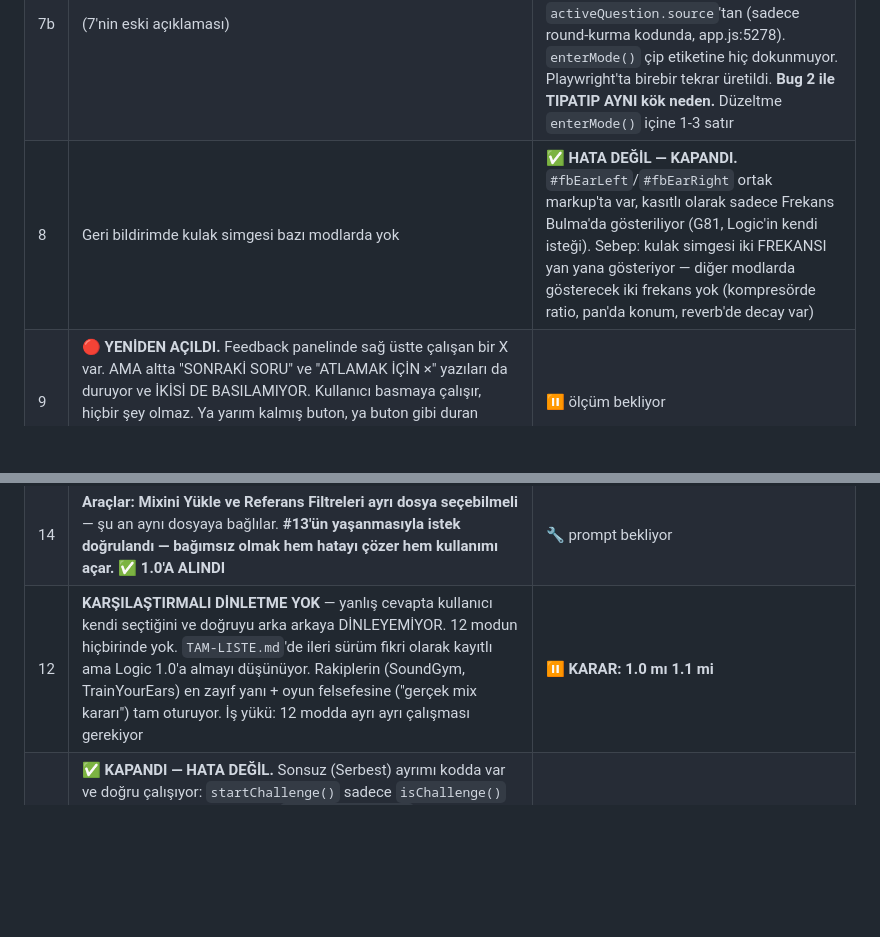
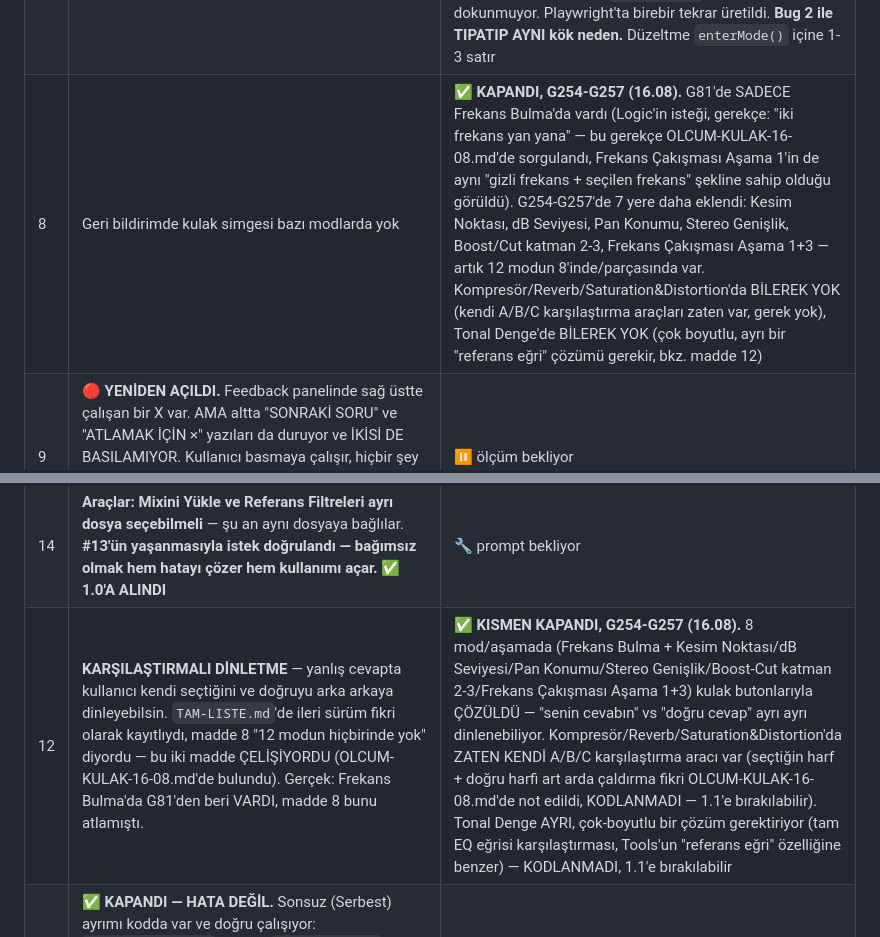
Before and after one commit to logicprotip-star/audioengineeracademy, a Markdown page: GORSEL-TEST.md, 2 parts joined by grey strips. Rendered like a GitHub page; blank space fills up the shorter version.

Commit message:
G258: GORSEL-TEST.md #8/#12 çelişkisi düzeltildi
#8 "sadece Frekans Bulma'da var" diyordu, #12 "12 modun hiçbirinde
yok" diyordu — iki madde birbiriyle çelişiyordu (OLCUM-KULAK-16-08.md'de
bulundu). İkisi de G254-G257'nin gerçek durumuna göre güncellendi:
kulak butonları artık 8 mod/aşamada var, Kompresör/Reverb/Saturation&
Distortion/Tonal Denge'de BİLEREK yok (gerekçe her ikisinde de yazılı).

Co-Authored-By: Claude Sonnet 5 <noreply@anthropic.com>

```diff
--- a/GORSEL-TEST.md
+++ b/GORSEL-TEST.md
@@ -186,7 +186,7 @@ Telefonun ana ekranında simgenin altında **"AE Academy"** mi yazıyor?
 | 6b | (6'nın eski açıklaması) | ⏸️ **ÜRÜN KARARI BEKLİYORDU** — ölçüldü: `HIDE_ANALYZER` modlarında (kompresör/reverb/distortion) analizör layout'tan kalkıyor, boşluk 10px. `BARE_ANALYZER` modlarında (dB Seviyesi/Stereo Genişlik/Pan Konumu) görsel olarak boş ama **252px yer tutuyor**, boşluk 272px. Bu boşluk kasıtlı mı, sıfırlanacak mı — Logic karar verecek |
 | 7 | **Kaynak çipi ile menü seçimi uyuşmuyor** | ✅ **ÇÖZÜLDÜ** — commit a4efb42. Cihazda doğrulandı: çip menüyle eşleşiyor, üstelik uygulamadan tamamen çıkıp girince de seçimler duruyor. Detay: |
 | 7b | (7'nin eski açıklaması) | 🔧 **KÖK SEBEP BULUNMUŞTU** — iki ayrı state okunuyor: menü `sourceSelect.value`'dan (enterMode güncelliyor), çip `activeQuestion.source`'tan (sadece round-kurma kodunda, app.js:5278). `enterMode()` çip etiketine hiç dokunmuyor. Playwright'ta birebir tekrar üretildi. **Bug 2 ile TIPATIP AYNI kök neden.** Düzeltme `enterMode()` içine 1-3 satır |
-| 8 | Geri bildirimde kulak simgesi bazı modlarda yok | ✅ **HATA DEĞİL — KAPANDI.** `#fbEarLeft`/`#fbEarRight` ortak markup'ta var, kasıtlı olarak sadece Frekans Bulma'da gösteriliyor (G81, Logic'in kendi isteği). Sebep: kulak simgesi iki FREKANSI yan yana gösteriyor — diğer modlarda gösterecek iki frekans yok (kompresörde ratio, pan'da konum, reverb'de decay var) |
+| 8 | Geri bildirimde kulak simgesi bazı modlarda yok | ✅ **KAPANDI, G254-G257 (16.08).** G81'de SADECE Frekans Bulma'da vardı (Logic'in isteği, gerekçe: "iki frekans yan yana" — bu gerekçe OLCUM-KULAK-16-08.md'de sorgulandı, Frekans Çakışması Aşama 1'in de aynı "gizli frekans + seçilen frekans" şekline sahip olduğu görüldü). G254-G257'de 7 yere daha eklendi: Kesim Noktası, dB Seviyesi, Pan Konumu, Stereo Genişlik, Boost/Cut katman 2-3, Frekans Çakışması Aşama 1+3 — artık 12 modun 8'inde/parçasında var. Kompresör/Reverb/Saturation&Distortion'da BİLEREK YOK (kendi A/B/C karşılaştırma araçları zaten var, gerek yok), Tonal Denge'de BİLEREK YOK (çok boyutlu, ayrı bir "referans eğri" çözümü gerekir, bkz. madde 12) |
 | 9 | 🔴 **YENİDEN AÇILDI.** Feedback panelinde sağ üstte çalışan bir X var. AMA altta "SONRAKİ SORU" ve "ATLAMAK İÇİN ×" yazıları da duruyor ve İKİSİ DE BASILAMIYOR. Kullanıcı basmaya çalışır, hiçbir şey olmaz. Ya yarım kalmış buton, ya buton gibi duran açıklama. **Ölçülecek: bunlar ne için orada? Çalışır hale mi gelecek, kaldırılacak mı?** | ⏸️ ölçüm bekliyor |
 | 10 | **Ayarlar paneli açıkken tur duraklamıyor, ses de susmuyor** | ⏸️ ölçüm bekliyor |
 | 17 | **Bölüm çubuğu idle'da görünmüyor** | ⚠️ **HATA DEĞİL — ESKİ KARAR.** `index.html:225-229` G144 notu: idle'da kapalı olması BİLEREK yapılmış. Sonsuz ayrımı da doğru çalışıyor (Serbest'te hiç açılmıyor → **#11 kapandı**). **Logic kararı DEĞİŞTİRDİ: idle'da görünecek.** `showChapter` koşulu `challenge.active` yerine `isChallenge()`'a bağlanacak (app.js:3520) | 🔧 düzeltilecek |
@@ -236,7 +236,7 @@ Telefonun ana ekranında simgenin altında **"AE Academy"** mi yazıyor?
 | 16 | ✅ **HATA DEĞİL — ÖLÇÜM HATASIYMIŞ.** `display:none` elemanın `getBoundingClientRect()` değeri {top:0,bottom:0} döner; eski script 0−134 hesaplayıp −134 üretmiş. Gerçek boşluk **+20px**, dB Seviyesi'nin 10px'ine yakın. Ekran görüntüsüyle doğrulandı, diğer modlarla tutarlı. Eski açıklama: — dosya yüklenmemiş ekranda. Claude Code git stash ile doğruladı: düzeltmeden ÖNCE de vardı, yeni değil. `#uploadGate` panelinin layout etkisi | ⏸️ ölçüm bekliyor |
 | 13 | **Araçlar: Referans Filtreleri'nde çalan ses durdurulamıyor** — Mixini Yükle'ye yüklenen dosya Referans Filtreleri'nde de çalıyor, ama oradan çalarken dosya değiştirilirse durdurulamıyor. Sebep: üstteki "Mixini Yükle" bölümünün play/stop kontrolü tetiklenmiyor, çünkü ses o bölümden başlatılmadı. **İki bölüm aynı dosyayı paylaşıyor ama oynatma kontrolleri ayrı.** | ⏸️ ölçüm bekliyor |
 | 14 | **Araçlar: Mixini Yükle ve Referans Filtreleri ayrı dosya seçebilmeli** — şu an aynı dosyaya bağlılar. **#13'ün yaşanmasıyla istek doğrulandı — bağımsız olmak hem hatayı çözer hem kullanımı açar.** ✅ **1.0'A ALINDI** | 🔧 prompt bekliyor |
-| 12 | **KARŞILAŞTIRMALI DİNLETME YOK** — yanlış cevapta kullanıcı kendi seçtiğini ve doğruyu arka arkaya DİNLEYEMİYOR. 12 modun hiçbirinde yok. `TAM-LISTE.md`'de ileri sürüm fikri olarak kayıtlı ama Logic 1.0'a almayı düşünüyor. Rakiplerin (SoundGym, TrainYourEars) en zayıf yanı + oyun felsefesine ("gerçek mix kararı") tam oturuyor. İş yükü: 12 modda ayrı ayrı çalışması gerekiyor | ⏸️ **KARAR: 1.0 mı 1.1 mi** |
+| 12 | **KARŞILAŞTIRMALI DİNLETME** — yanlış cevapta kullanıcı kendi seçtiğini ve doğruyu arka arkaya dinleyebilsin. `TAM-LISTE.md`'de ileri sürüm fikri olarak kayıtlıydı, madde 8 "12 modun hiçbirinde yok" diyordu — bu iki madde ÇELİŞİYORDU (OLCUM-KULAK-16-08.md'de bulundu). Gerçek: Frekans Bulma'da G81'den beri VARDI, madde 8 bunu atlamıştı. | ✅ **KISMEN KAPANDI, G254-G257 (16.08).** 8 mod/aşamada (Frekans Bulma + Kesim Noktası/dB Seviyesi/Pan Konumu/Stereo Genişlik/Boost-Cut katman 2-3/Frekans Çakışması Aşama 1+3) kulak butonlarıyla ÇÖZÜLDÜ — "senin cevabın" vs "doğru cevap" ayrı ayrı dinlenebiliyor. Kompresör/Reverb/Saturation&Distortion'da ZATEN KENDİ A/B/C karşılaştırma aracı var (seçtiğin harf + doğru harfi art arda çaldırma fikri OLCUM-KULAK-16-08.md'de not edildi, KODLANMADI — 1.1'e bırakılabilir). Tonal Denge AYRI, çok-boyutlu bir çözüm gerektiriyor (tam EQ eğrisi karşılaştırması, Tools'un "referans eğri" özelliğine benzer) — KODLANMADI, 1.1'e bırakılabilir |
 | 11 | ✅ **KAPANDI — HATA DEĞİL.** Sonsuz (Serbest) ayrımı kodda var ve doğru çalışıyor: `startChallenge()` sadece `isChallenge()` true iken çağrılıyor, Serbest'te `challenge.active` hiç true olmuyor, çubuk doğru şekilde gizli kalıyor. Ölçüldü. Eski açıklama: — tutarsız. Ayrıca süreye bağlı "hızlı cevap 1.2x" çarpanı sonsuzda ne oluyor? Tasarım kararı mı, hata mı — kodda belirsiz | ⏸️ ölçüm bekliyor |
 
 **En ciddi olan 7 numara** — kullanıcı hangi kaynağı dinlediğini bilemiyor.
```
